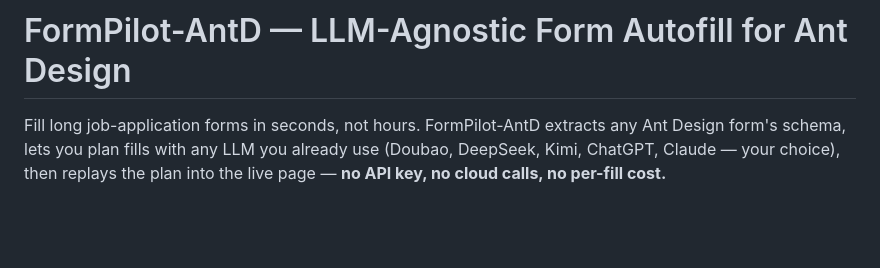
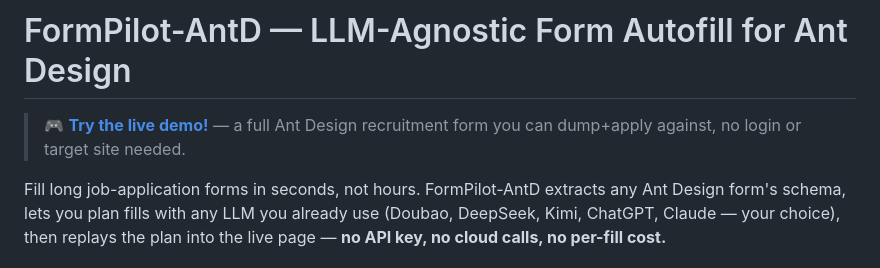
Before and after one commit to 15373050312xhc-arch/FormPilot-AntD, a Markdown page: README.md, the part around the change. Drawn GitHub-style; blank space fills up the shorter version.

Commit message:
README: add live demo link at top
Points to https://15373050312xhc-arch.github.io/FormPilot-AntD/demo.html
so visitors can try FormPilot against a full Ant Design form without
needing to find a real target site first.

```diff
--- a/README.md
+++ b/README.md
@@ -1,4 +1,6 @@
 # FormPilot-AntD — LLM-Agnostic Form Autofill for Ant Design
+
+> 🎮 **[Try the live demo!](https://15373050312xhc-arch.github.io/FormPilot-AntD/demo.html)** — a full Ant Design recruitment form you can dump+apply against, no login or target site needed.
 
 Fill long job-application forms in seconds, not hours. FormPilot-AntD extracts any Ant Design form's schema, lets you plan fills with any LLM you already use (Doubao, DeepSeek, Kimi, ChatGPT, Claude — your choice), then replays the plan into the live page — **no API key, no cloud calls, no per-fill cost.**
 
```
